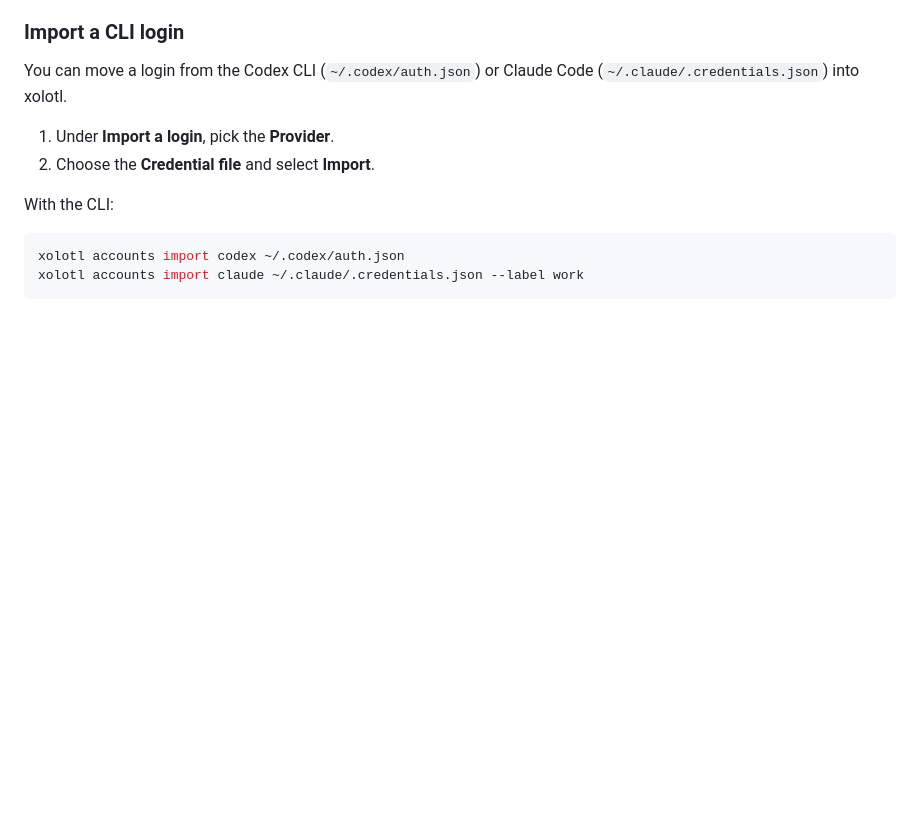
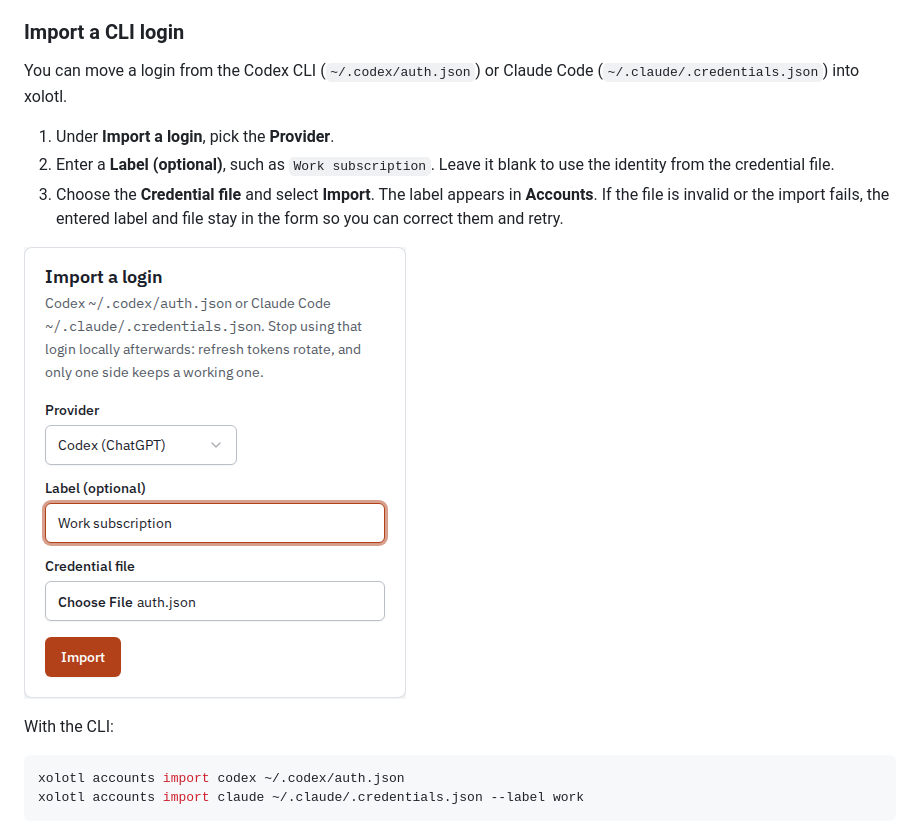
Before and after one commit to wyrd-company/xolotl, a Markdown page: docs/user/accounts.md, the part around one of its changes. GitHub-like rendering; pictures changed too: docs/user/assets/account-import.png (added); blank space fills up the shorter version.

```diff
--- a/docs/user/accounts.md
+++ b/docs/user/accounts.md
@@ -220,7 +220,13 @@ You can move a login from the Codex CLI (`~/.codex/auth.json`) or Claude Code
 (`~/.claude/.credentials.json`) into xolotl.
 
 1. Under **Import a login**, pick the **Provider**.
-2. Choose the **Credential file** and select **Import**.
+2. Enter a **Label (optional)**, such as `Work subscription`. Leave it blank to
+   use the identity from the credential file.
+3. Choose the **Credential file** and select **Import**. The label appears in
+   **Accounts**. If the file is invalid or the import fails, the entered label
+   and file stay in the form so you can correct them and retry.
+
+![Import a login with the optional Work subscription label and auth.json selected](assets/account-import.png)
 
 With the CLI:
 
```
Also changed, not shown: other parts of docs/user/accounts.md (+15 -1 lines), docs/design/web-ui.md (+3 -3 lines), docs/user/web-ui.md (+1 -1 lines), docs/user/assets/account-priority.png (added), 11 other files.
